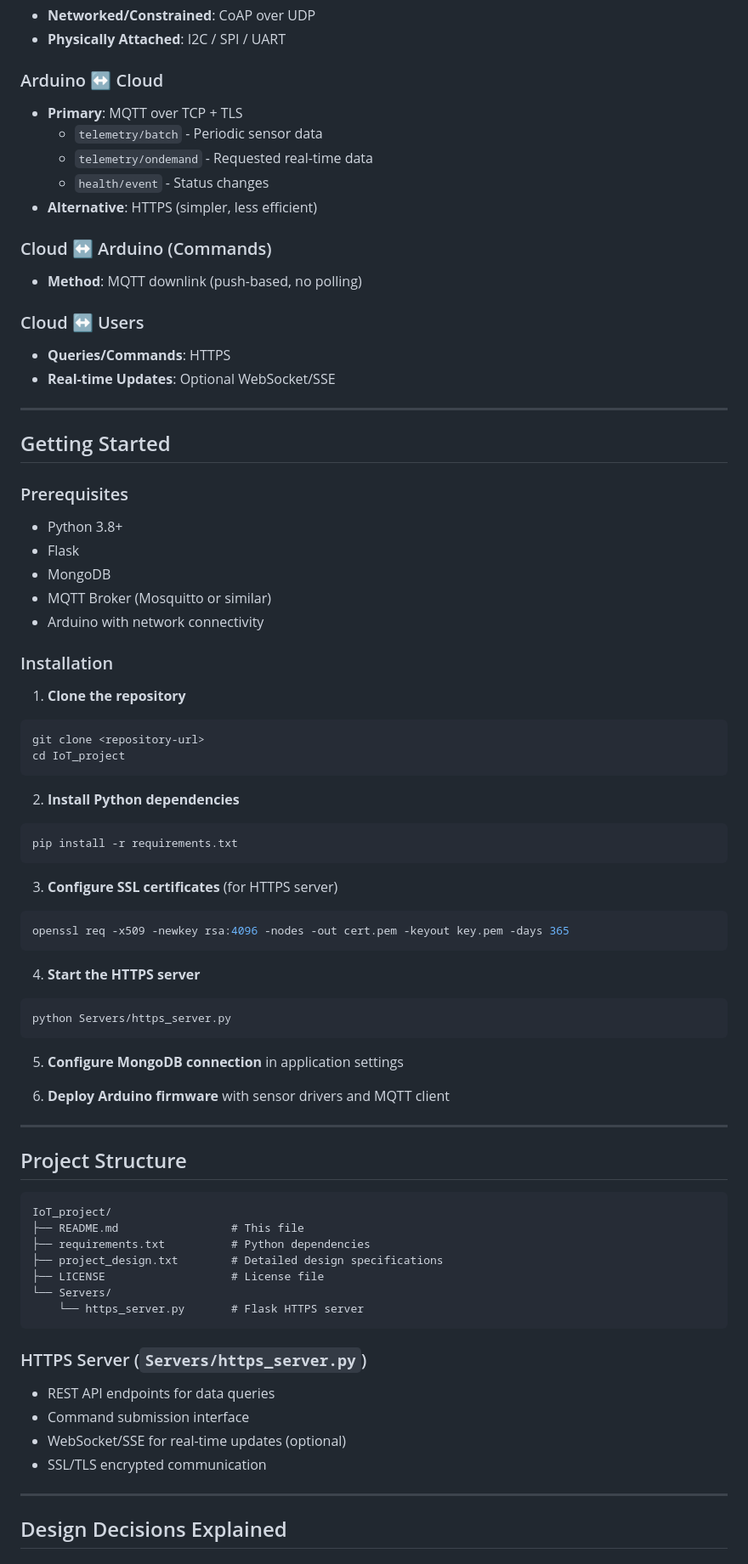
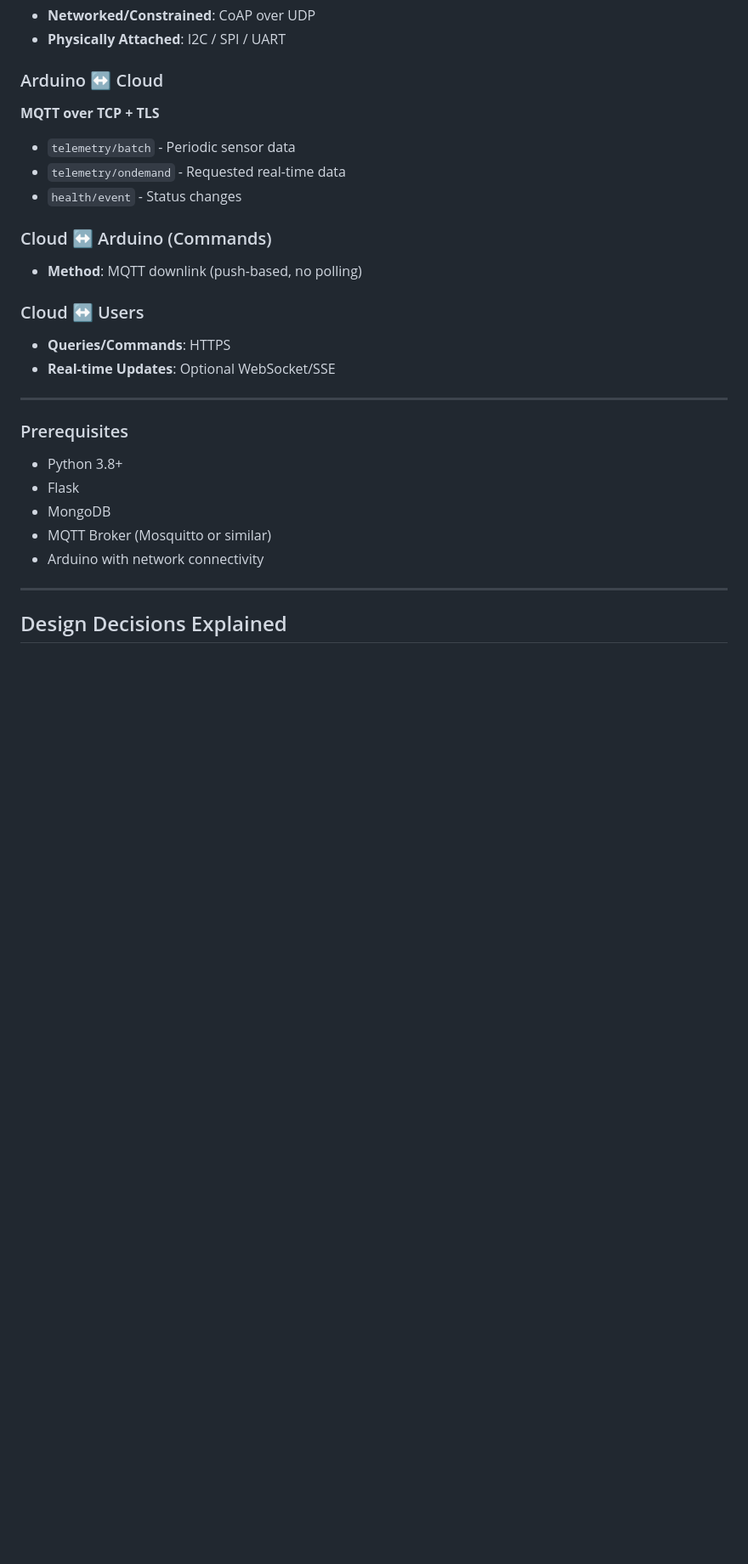
Before and after one commit to G-P-x/IoT_project, a Markdown page: README.md, the part around one of its changes. Shown at 85% size. Drawn GitHub-style; blank space fills up the shorter version.

````diff
--- a/README.md
+++ b/README.md
@@ -120,11 +120,10 @@ MongoDB stores state, not behavior.
 - **Physically Attached**: I2C / SPI / UART
 
 ### Arduino ↔ Cloud
-- **Primary**: MQTT over TCP + TLS
+**MQTT over TCP + TLS**
   - `telemetry/batch` - Periodic sensor data
   - `telemetry/ondemand` - Requested real-time data
   - `health/event` - Status changes
-- **Alternative**: HTTPS (simpler, less efficient)
 
 ### Cloud ↔ Arduino (Commands)
 - **Method**: MQTT downlink (push-based, no polling)
@@ -135,61 +134,12 @@ MongoDB stores state, not behavior.
 
 ---
 
-## Getting Started
-
 ### Prerequisites
 - Python 3.8+
 - Flask
 - MongoDB
 - MQTT Broker (Mosquitto or similar)
 - Arduino with network connectivity
-
-### Installation
-
-1. **Clone the repository**
-```bash
-git clone <repository-url>
-cd IoT_project
-```
-
-2. **Install Python dependencies**
-```bash
-pip install -r requirements.txt
-```
-
-3. **Configure SSL certificates** (for HTTPS server)
-```powershell
-openssl req -x509 -newkey rsa:4096 -nodes -out cert.pem -keyout key.pem -days 365
-```
-
-4. **Start the HTTPS server**
-```bash
-python Servers/https_server.py
-```
-
-5. **Configure MongoDB connection** in application settings
-
-6. **Deploy Arduino firmware** with sensor drivers and MQTT client
-
----
-
-## Project Structure
-
-```
-IoT_project/
-├── README.md                 # This file
-├── requirements.txt          # Python dependencies
-├── project_design.txt        # Detailed design specifications
-├── LICENSE                   # License file
-└── Servers/
-    └── https_server.py       # Flask HTTPS server
-```
-
-### HTTPS Server (`Servers/https_server.py`)
-- REST API endpoints for data queries
-- Command submission interface
-- WebSocket/SSE for real-time updates (optional)
-- SSL/TLS encrypted communication
 
 ---
 
````
Also changed, not shown: other parts of README.md (+16 -6 lines).
